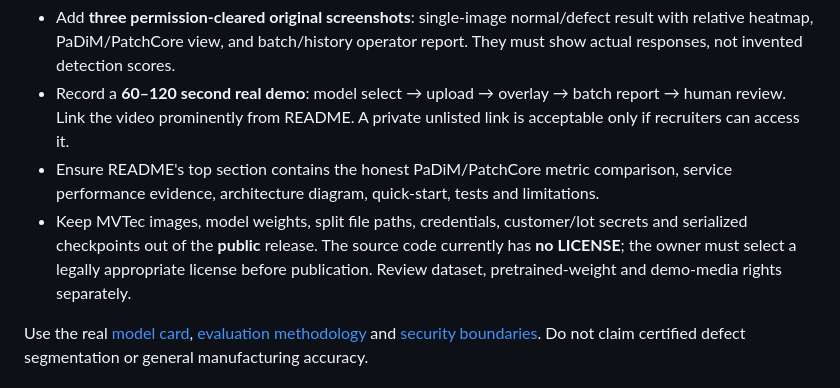
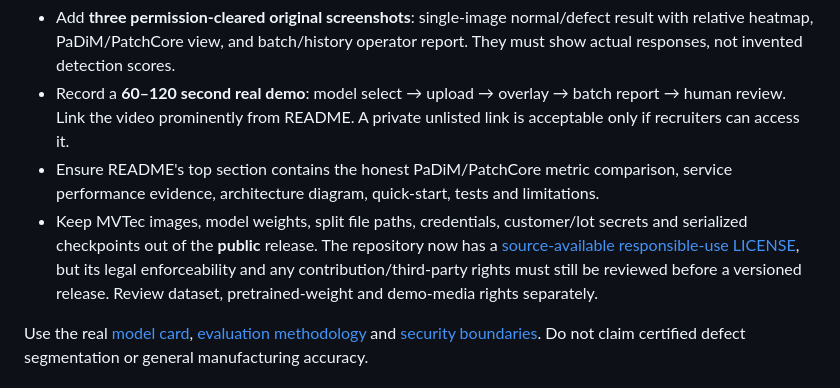
Before and after one commit to naim-munshi/ihsanvision-ai-industrial-anomaly-detection, a Markdown page: docs/portfolio-release-readiness.md, the part around the change. Rendered like a GitHub page.

Commit message:
docs(license): align docs/portfolio-release-readiness.md with responsible-use permission and pending third-party rights review

```diff
--- a/docs/portfolio-release-readiness.md
+++ b/docs/portfolio-release-readiness.md
@@ -87,7 +87,7 @@ Only after verifying the final software:
 - Add **three permission-cleared original screenshots**: single-image normal/defect result with relative heatmap, PaDiM/PatchCore view, and batch/history operator report. They must show actual responses, not invented detection scores.
 - Record a **60–120 second real demo**: model select → upload → overlay → batch report → human review. Link the video prominently from README. A private unlisted link is acceptable only if recruiters can access it.
 - Ensure README's top section contains the honest PaDiM/PatchCore metric comparison, service performance evidence, architecture diagram, quick-start, tests and limitations.
-- Keep MVTec images, model weights, split file paths, credentials, customer/lot secrets and serialized checkpoints out of the **public** release. The source code currently has **no LICENSE**; the owner must select a legally appropriate license before publication. Review dataset, pretrained-weight and demo-media rights separately.
+- Keep MVTec images, model weights, split file paths, credentials, customer/lot secrets and serialized checkpoints out of the **public** release. The repository now has a [source-available responsible-use LICENSE](../LICENSE), but its legal enforceability and any contribution/third-party rights must still be reviewed before a versioned release. Review dataset, pretrained-weight and demo-media rights separately.
 
 Use the real [model card](model-card.md), [evaluation methodology](evaluation.md) and [security boundaries](security-baseline.md). Do not claim certified defect segmentation or general manufacturing accuracy.
 
```
